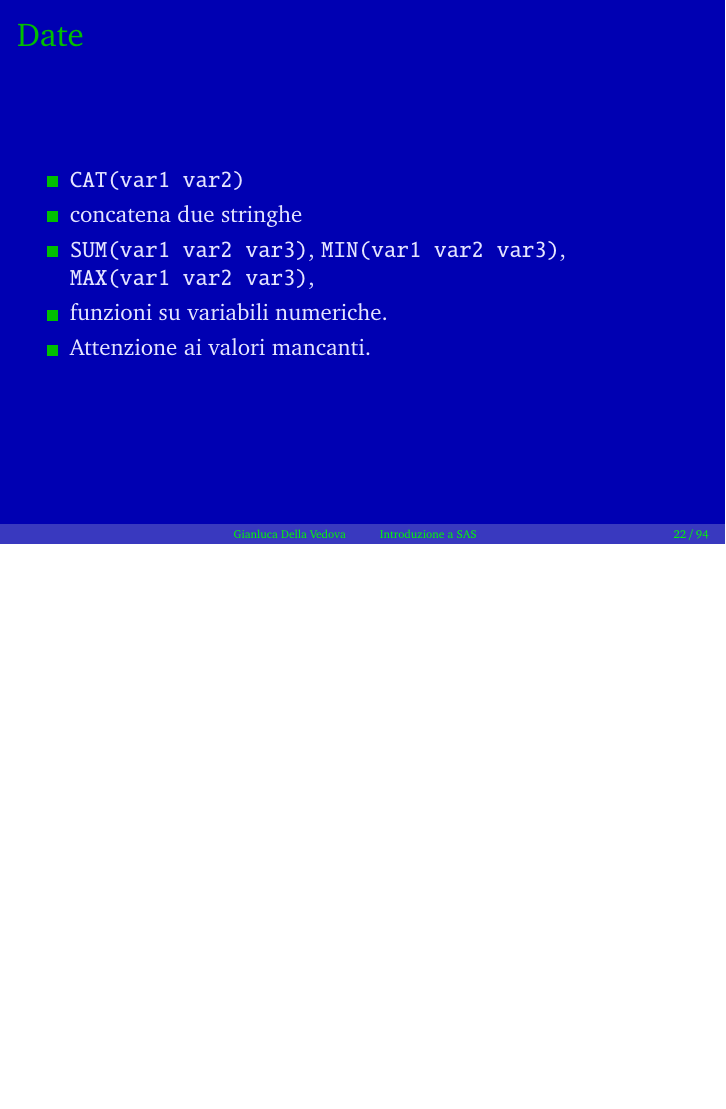
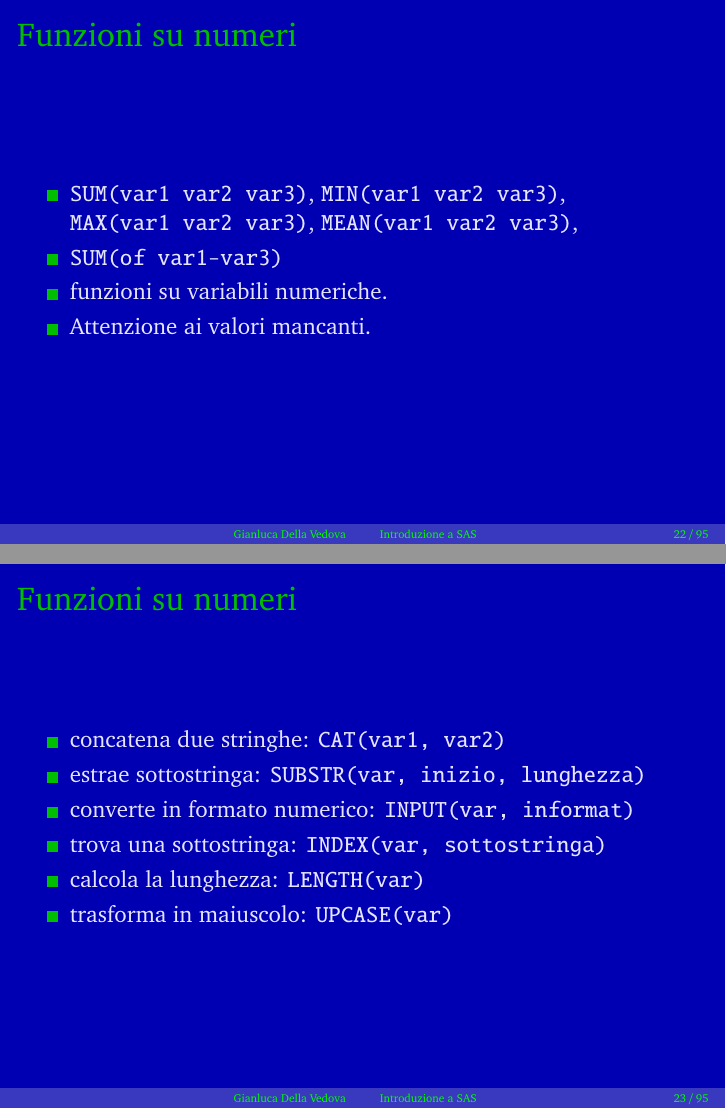
Before and after one commit to gdv/lab_statistico-informatico, LaTeX slides (lucidi_SAS_video.tex, which reads lucidi_SAS_testo.tex): page 22 of 94 before the commit and pages 22 and 23 of 95 after it, the two joined at a grey line, the shorter picture padded with empty space. Compiled offline with pdfLaTeX.

```diff
--- a/lucidi_SAS_testo.tex
+++ b/lucidi_SAS_testo.tex
@@ -248,19 +248,39 @@
   \end{itemize}
 \end{frame}
 
-\begin{frame}[fragile]\frametitle{Date}
+\begin{frame}[fragile]\frametitle{Funzioni su numeri}
   \begin{itemize}
   \item
-    \verb!CAT(var1 var2)!
+    \verb!SUM(var1 var2 var3)!,  \verb!MIN(var1 var2 var3)!,
+    \verb!MAX(var1 var2 var3)!,     \verb!MEAN(var1 var2 var3)!,
   \item
-    concatena due stringhe
-  \item
-    \verb!SUM(var1 var2 var3)!,  \verb!MIN(var1 var2 var3)!,
-    \verb!MAX(var1 var2 var3)!,
+    \verb!SUM(of var1-var3)!
   \item
     funzioni su variabili numeriche.
   \item
     Attenzione ai valori mancanti.
+  \end{itemize}
+\end{frame}
+
+\begin{frame}[fragile]\frametitle{Funzioni su numeri}
+  \begin{itemize}
+  \item
+    concatena due stringhe:     \verb!CAT(var1, var2)!
+  \item
+    estrae sottostringa:
+    \verb!SUBSTR(var, inizio, lunghezza)!
+  \item
+    converte in formato numerico:
+    \verb!INPUT(var, informat)!
+  \item
+  trova una sottostringa:
+    \verb!INDEX(var, sottostringa)!
+  \item
+  calcola la lunghezza:
+    \verb!LENGTH(var)!
+  \item
+  trasforma in maiuscolo:
+    \verb!UPCASE(var)!
   \end{itemize}
 \end{frame}
 
```
Also changed, not shown: 1 other file.
